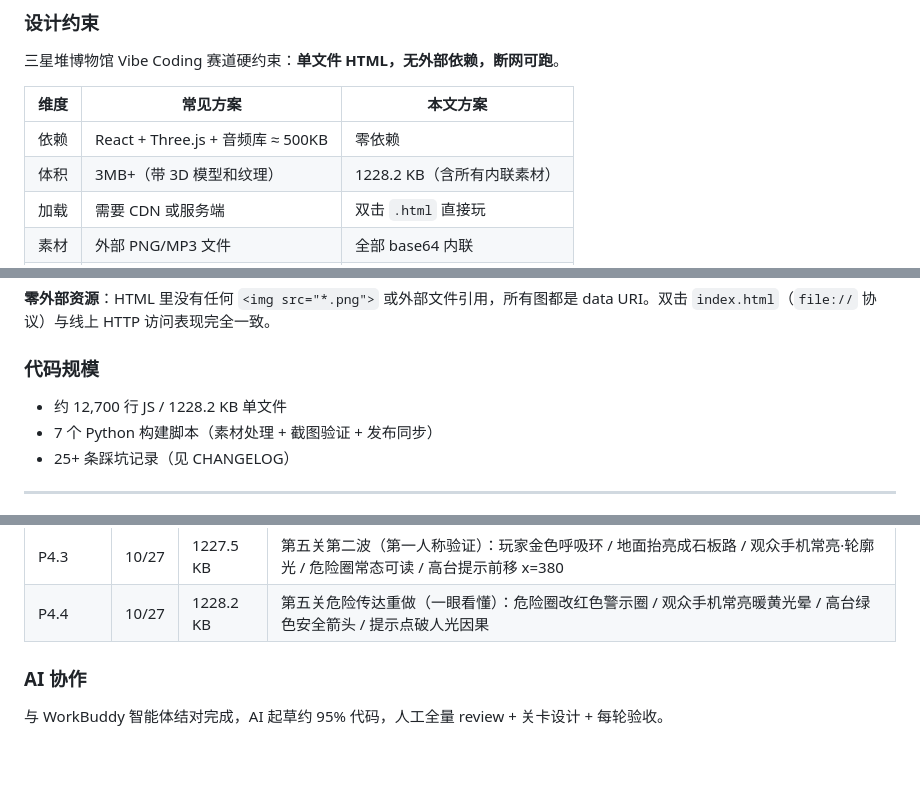
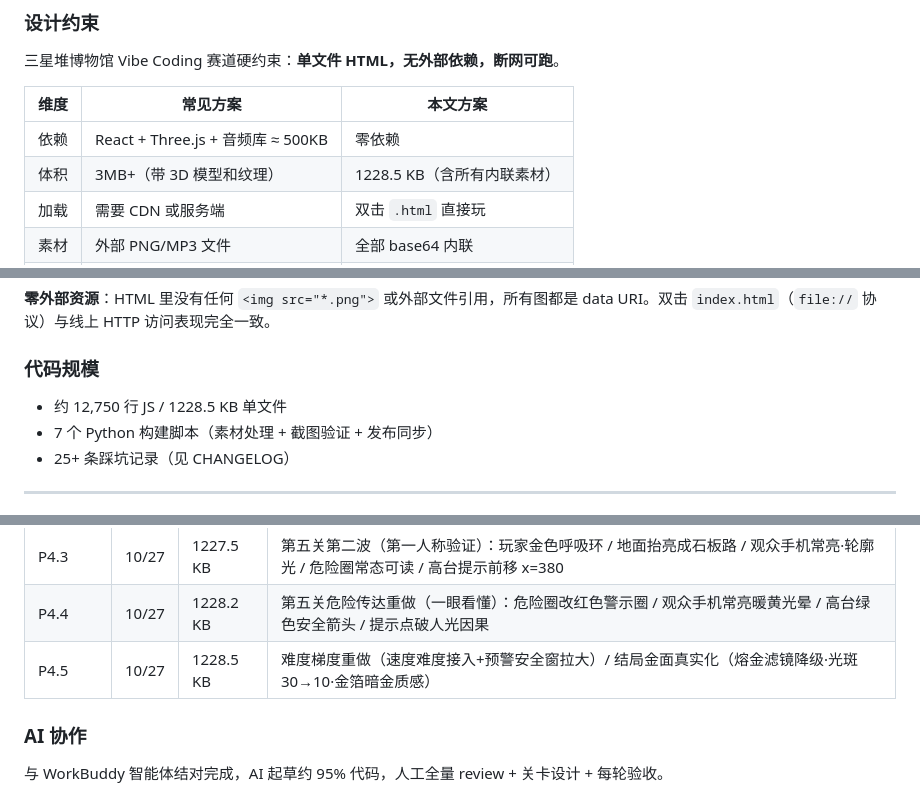
Before and after one commit to xiangsir4088/sanxingdui-game, a Markdown page: README.md, 3 parts joined by grey strips. Drawn GitHub-style; blank space fills up the shorter version.

```diff
--- a/README.md
+++ b/README.md
@@ -50,7 +50,7 @@
 | 维度 | 常见方案 | 本文方案 |
 |---|---|---|
 | 依赖 | React + Three.js + 音频库 ≈ 500KB | 零依赖 |
-| 体积 | 3MB+（带 3D 模型和纹理） | 1228.2 KB（含所有内联素材） |
+| 体积 | 3MB+（带 3D 模型和纹理） | 1228.5 KB（含所有内联素材） |
 | 加载 | 需要 CDN 或服务端 | 双击 `.html` 直接玩 |
 | 素材 | 外部 PNG/MP3 文件 | 全部 base64 内联 |
 | 部署 | 需要 Web 服务器 | GitHub Pages 单文件 |
@@ -89,7 +89,7 @@ SenseNova U1.5 Lite 文生图 (PNG 2048x2048, 4~5MB)
 
 ### 代码规模
 
-- 约 12,700 行 JS / 1228.2 KB 单文件
+- 约 12,750 行 JS / 1228.5 KB 单文件
 - 7 个 Python 构建脚本（素材处理 + 截图验证 + 发布同步）
 - 25+ 条踩坑记录（见 CHANGELOG）
 
@@ -115,6 +115,7 @@ SenseNova U1.5 Lite 文生图 (PNG 2048x2048, 4~5MB)
 | P4.2 | 10/27 | 1225 KB | 第五关可读性返工：光柱压成雾 / 爆闪改局部径向光 / 地面危险范围 + 收缩环 / 高台亮边·光池·落影 / HUD 叠印修复 |
 | P4.3 | 10/27 | 1227.5 KB | 第五关第二波（第一人称验证）：玩家金色呼吸环 / 地面抬亮成石板路 / 观众手机常亮·轮廓光 / 危险圈常态可读 / 高台提示前移 x=380 |
 | P4.4 | 10/27 | 1228.2 KB | 第五关危险传达重做（一眼看懂）：危险圈改红色警示圈 / 观众手机常亮暖黄光晕 / 高台绿色安全箭头 / 提示点破人光因果 |
+| P4.5 | 10/27 | 1228.5 KB | 难度梯度重做（速度难度接入+预警安全窗拉大）/ 结局金面真实化（熔金滤镜降级·光斑30→10·金箔暗金质感） |
 
 ### AI 协作
 
```
